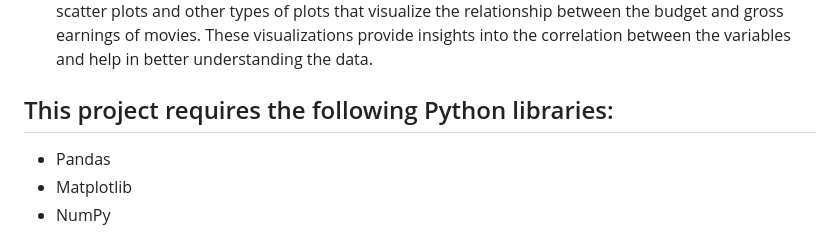
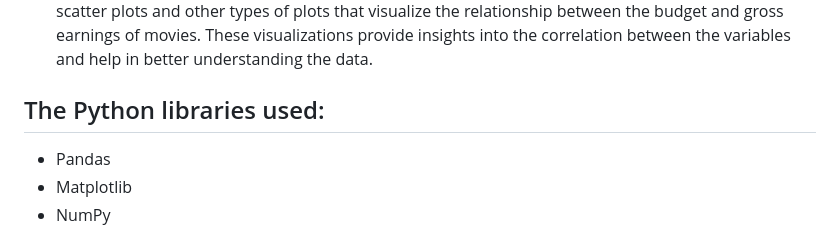
Before and after one commit to RamandeepBhatia-371/Portfolio-Projects, a Markdown page: README.md, the part around the change. GitHub-like rendering.

```diff
--- a/README.md
+++ b/README.md
@@ -33,7 +33,7 @@ The main objective of this project is to analyze the correlation between the bud
 - Correlation Matrix: The project also includes code to create a correlation matrix using the Pandas corr() method. The correlation matrix is a matrix that shows the correlation coefficients between multiple pairs of variables in a DataFrame. It provides a comprehensive overview of the correlations between different variables in the dataset, allowing for a deeper analysis of the relationships.
 - Correlation Analysis: The project interprets the calculated correlation coefficient and correlation matrix in terms of the strength and direction of the relationship between the budget and gross earnings of movies. It discusses whether the variables have a strong or weak correlation, and whether the relationship is positive or negative.
 - Visualization: The project uses Matplotlib, a popular data visualization library in Python, to create scatter plots and other types of plots that visualize the relationship between the budget and gross earnings of movies. These visualizations provide insights into the correlation between the variables and help in better understanding the data.
-## This project requires the following Python libraries:
+## The Python libraries used:
 - Pandas
 - Matplotlib
 - NumPy
```
